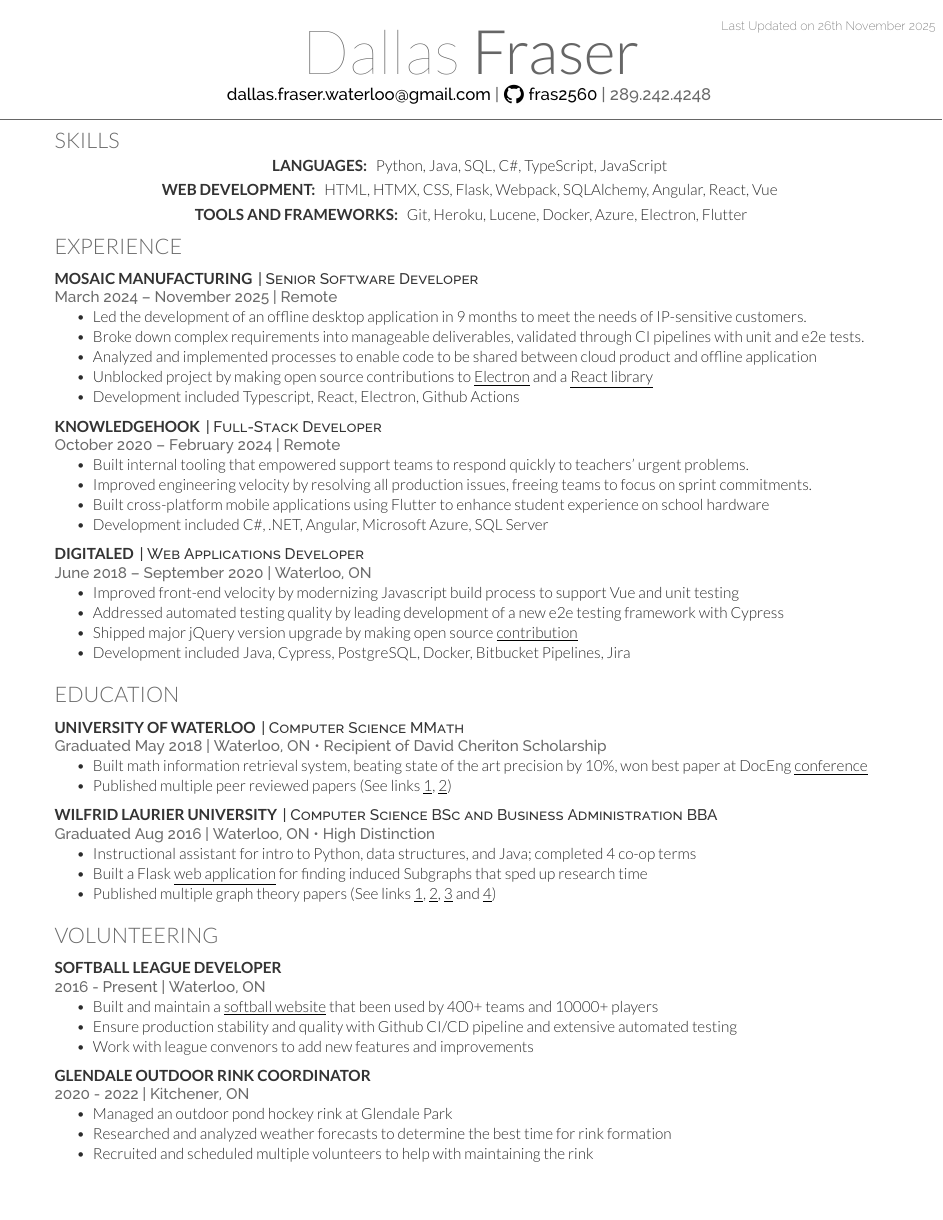
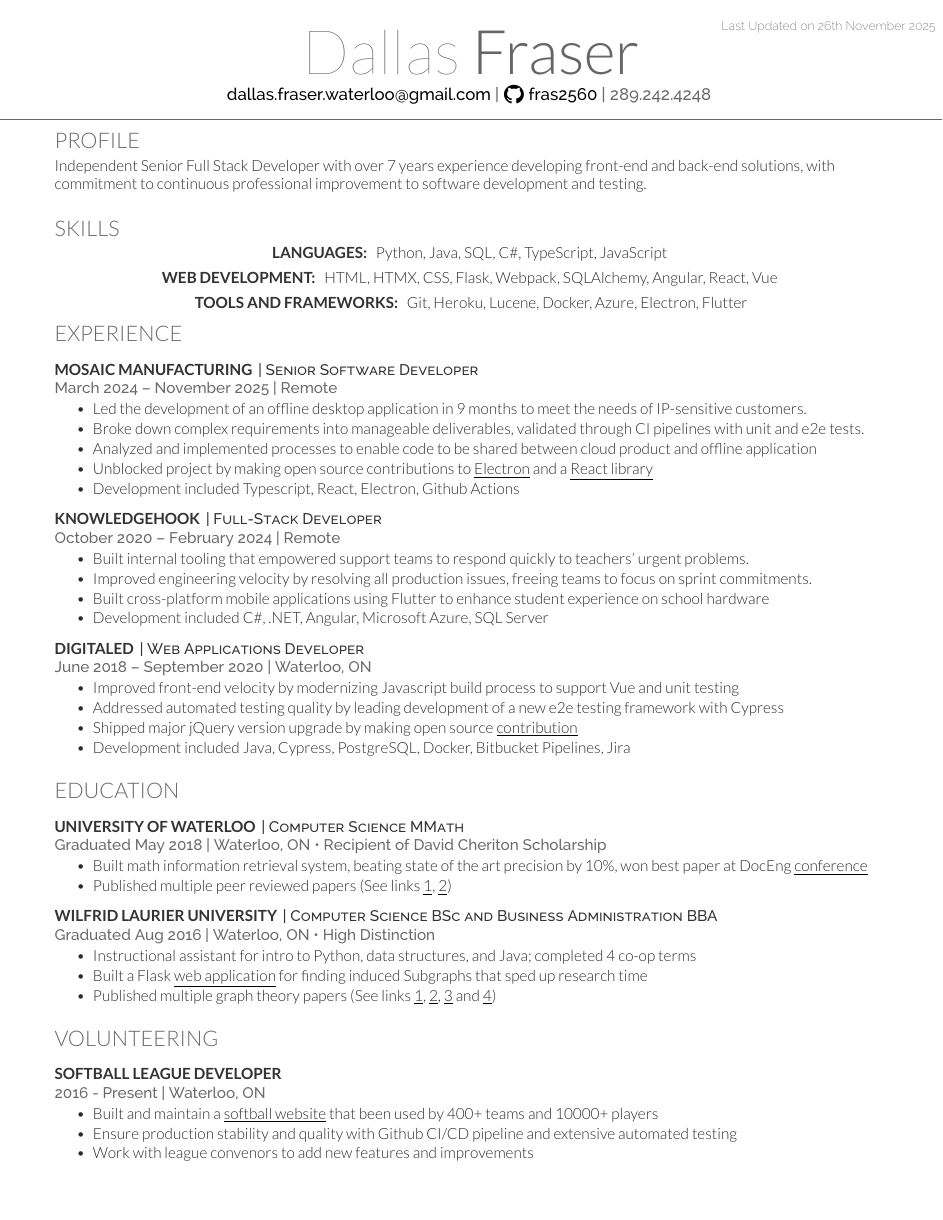
Before and after one commit to fras2560/resume, a LaTeX CV (dallas-fraser-one-page-resume.tex, which reads shared-info.tex): the whole page. Compiled offline with XeLaTeX.

Commit message:
Add profile section
Remove glendale rink volunteer

```diff
--- a/dallas-fraser-one-page-resume.tex
+++ b/dallas-fraser-one-page-resume.tex
@@ -28,6 +28,10 @@
   \contactinfo
 }
 \\
+
+\section{Profile}
+\profilesummary
+
 
 \section{Skills}
 \runsubsection{Languages:}
@@ -83,6 +87,5 @@
 \section{Volunteering}
 \vspace{\topsep}
 \mlsb
-\glendalerink
 
 \end{document}  \documentclass[]{article}
--- a/shared-info.tex
+++ b/shared-info.tex
@@ -1,3 +1,8 @@
+\newcommand{\profilesummary}{
+    \begin{flushleft}
+        Independent Senior Full Stack Developer with over 7 years experience developing front-end and back-end solutions, with commitment to continuous professional improvement to software development and testing.
+    \end{flushleft}
+}
 
 \newcommand{\contactinfo}{
     \href{mailto:dallas.fraser.waterloo@gmail.com}{dallas.fraser.waterloo@gmail.com} | \raisebox{-0.2\height}{\includegraphics[width=0.025\linewidth, height=0.025\linewidth]{github-icon.jpg}}\hspace{0.1cm}\urlstyle{same}\url{fras2560} | 289.242.4248
```
